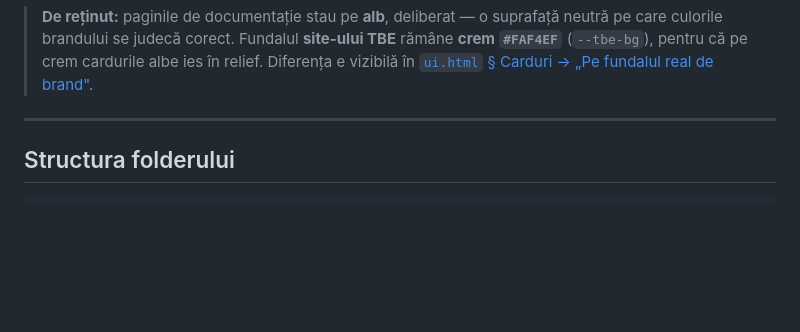
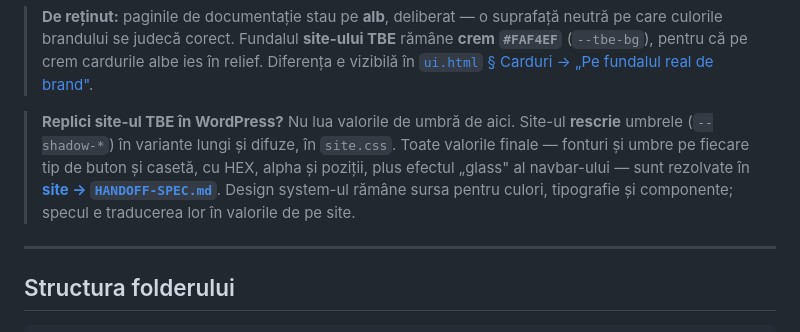
Before and after one commit to thebeautyeducation/design-system, a Markdown page: README.md, the part around the change. GitHub-like rendering; blank space fills up the shorter version.

Commit message:
Sync din monorepo @ 2f3422f — README: pointer către HANDOFF-SPEC.md (site)
Cine replică site-ul TBE în WordPress nu trebuie să ia umbrele de aici:
site-ul le rescrie în site.css. Nota trimite la specul cu valorile finale.

```diff
--- a/README.md
+++ b/README.md
@@ -21,6 +21,12 @@ Dă dublu-click pe `index.html`. Se deschide în browser, fără instalare, făr
 - **Brand: TBE / Harta** — comută sub-brandul. Nici o clasă nu se schimbă, doar tokenii.
 
 > **De reținut:** paginile de documentație stau pe **alb**, deliberat — o suprafață neutră pe care culorile brandului se judecă corect. Fundalul **site-ului TBE** rămâne **crem `#FAF4EF`** (`--tbe-bg`), pentru că pe crem cardurile albe ies în relief. Diferența e vizibilă în [`ui.html` § Carduri → „Pe fundalul real de brand"](ui.html).
+
+> **Replici site-ul TBE în WordPress?** Nu lua valorile de umbră de aici. Site-ul **rescrie** umbrele
+> (`--shadow-*`) în variante lungi și difuze, în `site.css`. Toate valorile finale — fonturi și umbre pe fiecare
+> tip de buton și casetă, cu HEX, alpha și poziții, plus efectul „glass" al navbar-ului — sunt rezolvate în
+> [**site → `HANDOFF-SPEC.md`**](https://github.com/thebeautyeducation/site/blob/main/HANDOFF-SPEC.md).
+> Design system-ul rămâne sursa pentru culori, tipografie și componente; specul e traducerea lor în valorile de pe site.
 
 ---
 
```
